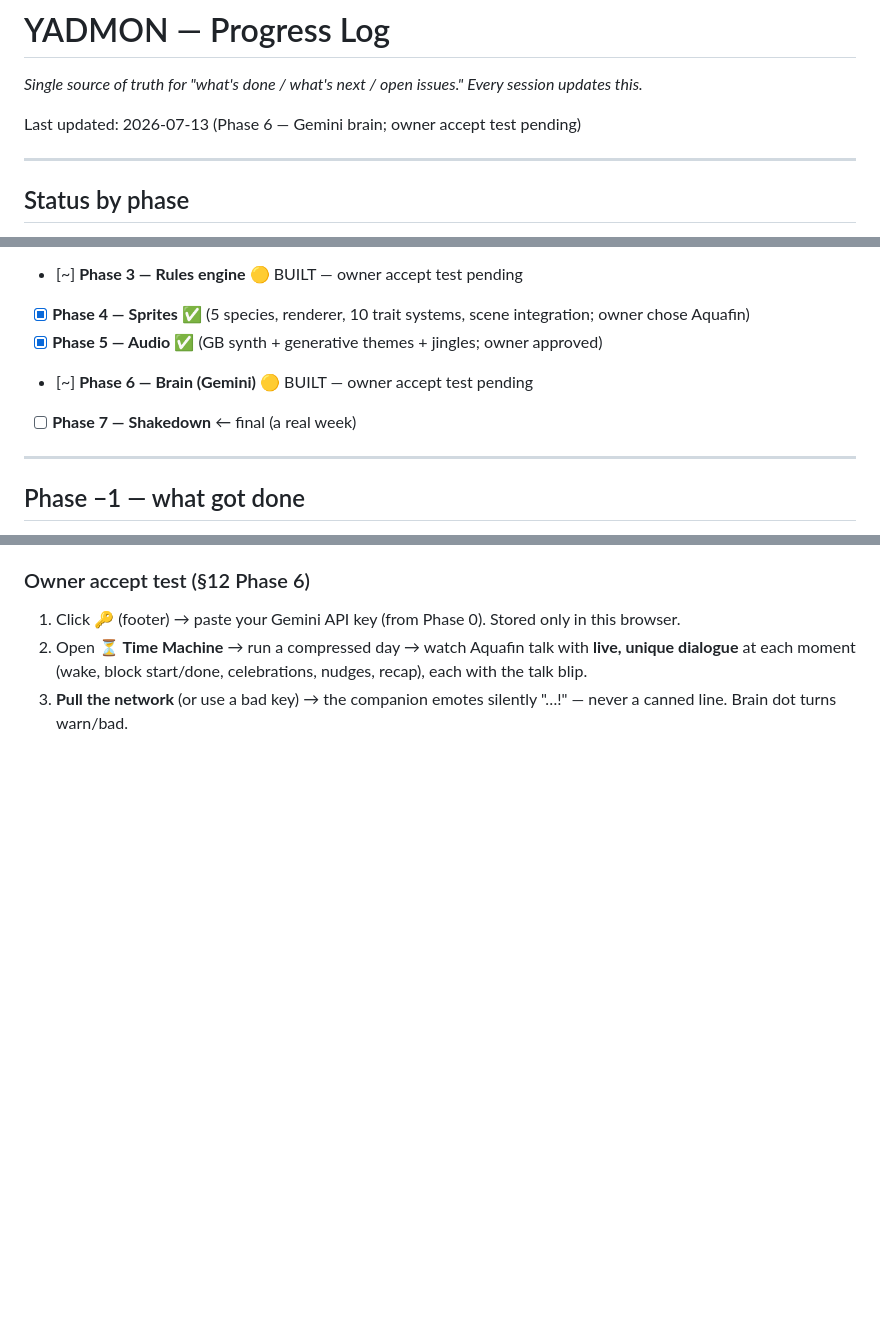
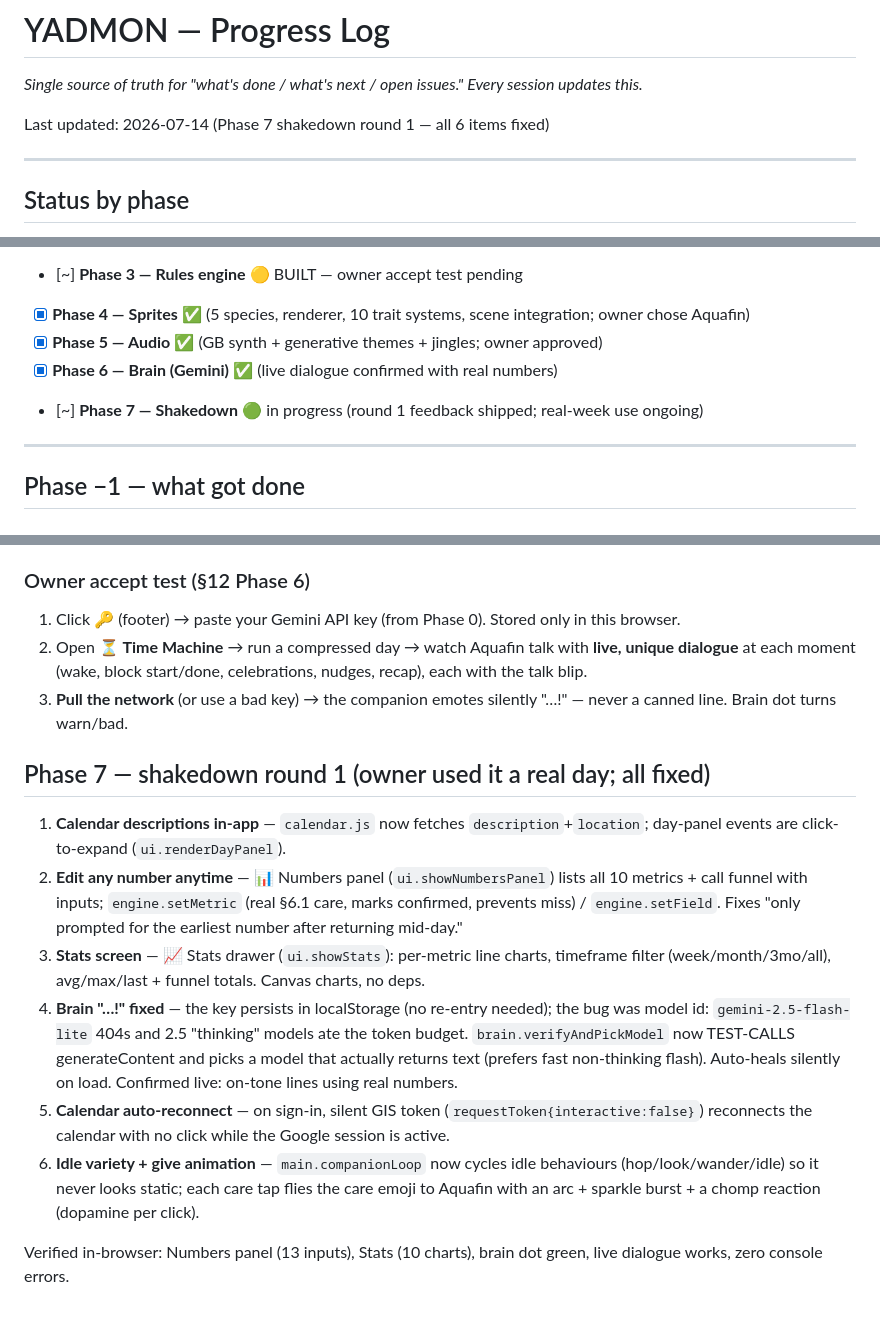
Before and after one commit to AlshechAcademy/yadmon, a Markdown page: PROGRESS.md, 3 parts joined by grey strips. GitHub-like rendering; blank space fills up the shorter version.

Commit message:
Phase 7 shakedown round 1: PROGRESS

```diff
--- a/PROGRESS.md
+++ b/PROGRESS.md
@@ -2,7 +2,7 @@
 
 _Single source of truth for "what's done / what's next / open issues." Every session updates this._
 
-Last updated: 2026-07-13 (Phase 6 — Gemini brain; owner accept test pending)
+Last updated: 2026-07-14 (Phase 7 shakedown round 1 — all 6 items fixed)
 
 ---
 
@@ -16,8 +16,8 @@ Last updated: 2026-07-13 (Phase 6 — Gemini brain; owner accept test pending)
 - [~] **Phase 3 — Rules engine** 🟡 BUILT — owner accept test pending
 - [x] **Phase 4 — Sprites** ✅ (5 species, renderer, 10 trait systems, scene integration; owner chose Aquafin)
 - [x] **Phase 5 — Audio** ✅ (GB synth + generative themes + jingles; owner approved)
-- [~] **Phase 6 — Brain (Gemini)** 🟡 BUILT — owner accept test pending
-- [ ] **Phase 7 — Shakedown** ← final (a real week)
+- [x] **Phase 6 — Brain (Gemini)** ✅ (live dialogue confirmed with real numbers)
+- [~] **Phase 7 — Shakedown** 🟢 in progress (round 1 feedback shipped; real-week use ongoing)
 
 ---
 
@@ -167,3 +167,14 @@ New `js/brain.js`. Extended `js/ui.js` (speech bubble + silent emote + brain dot
 1. Click **🔑** (footer) → paste your Gemini API key (from Phase 0). Stored only in this browser.
 2. Open **⏳ Time Machine** → run a compressed day → watch Aquafin talk with **live, unique dialogue** at each moment (wake, block start/done, celebrations, nudges, recap), each with the talk blip.
 3. **Pull the network** (or use a bad key) → the companion emotes silently "…!" — never a canned line. Brain dot turns warn/bad.
+
+## Phase 7 — shakedown round 1 (owner used it a real day; all fixed)
+
+1. **Calendar descriptions in-app** — `calendar.js` now fetches `description`+`location`; day-panel events are click-to-expand (`ui.renderDayPanel`).
+2. **Edit any number anytime** — 📊 Numbers panel (`ui.showNumbersPanel`) lists all 10 metrics + call funnel with inputs; `engine.setMetric` (real §6.1 care, marks confirmed, prevents miss) / `engine.setField`. Fixes "only prompted for the earliest number after returning mid-day."
+3. **Stats screen** — 📈 Stats drawer (`ui.showStats`): per-metric line charts, timeframe filter (week/month/3mo/all), avg/max/last + funnel totals. Canvas charts, no deps.
+4. **Brain "…!" fixed** — the key persists in localStorage (no re-entry needed); the bug was model id: `gemini-2.5-flash-lite` 404s and 2.5 "thinking" models ate the token budget. `brain.verifyAndPickModel` now TEST-CALLS generateContent and picks a model that actually returns text (prefers fast non-thinking flash). Auto-heals silently on load. Confirmed live: on-tone lines using real numbers.
+5. **Calendar auto-reconnect** — on sign-in, silent GIS token (`requestToken{interactive:false}`) reconnects the calendar with no click while the Google session is active.
+6. **Idle variety + give animation** — `main.companionLoop` now cycles idle behaviours (hop/look/wander/idle) so it never looks static; each care tap flies the care emoji to Aquafin with an arc + sparkle burst + a chomp reaction (dopamine per click).
+
+Verified in-browser: Numbers panel (13 inputs), Stats (10 charts), brain dot green, live dialogue works, zero console errors.
```
